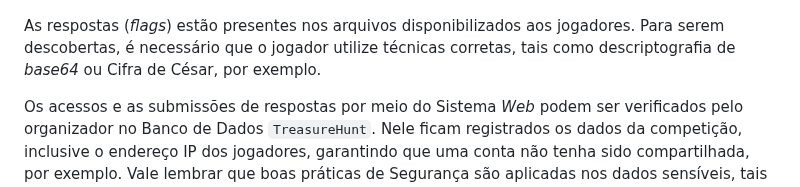
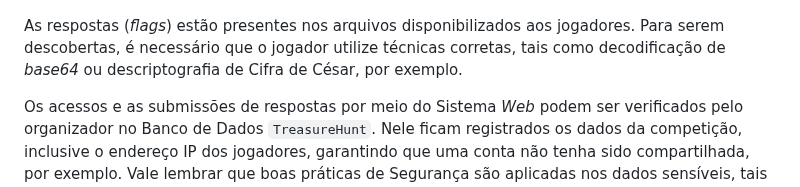
Before and after one commit to TreasureHuntGame/TreasureHunt, a Markdown page: README.md, the part around the change. GitHub-like rendering.

Commit message:
Update README.md
fix: correção do termo descriptografia em base 64 (é decodificação).

```diff
--- a/README.md
+++ b/README.md
@@ -65,7 +65,7 @@ Os _scripts_ são responsáveis por montar a competição, gerar instâncias de
 
 ![diagrama de casos deuso](Imagens/caso_uso.png)
 
-As respostas (_flags_) estão presentes nos arquivos disponibilizados aos jogadores. Para serem descobertas, é necessário que o jogador utilize técnicas corretas, tais como descriptografia de _base64_ ou Cifra de César, por exemplo.
+As respostas (_flags_) estão presentes nos arquivos disponibilizados aos jogadores. Para serem descobertas, é necessário que o jogador utilize técnicas corretas, tais como decodificação de _base64_ ou descriptografia de Cifra de César, por exemplo.
 
 Os acessos e as submissões de respostas por meio do Sistema _Web_ podem ser verificados pelo organizador no Banco de Dados `TreasureHunt`. Nele ficam registrados os dados da competição, inclusive o endereço IP dos jogadores, garantindo que uma conta não tenha sido compartilhada, por exemplo. Vale lembrar que boas práticas de Segurança são aplicadas nos dados sensíveis, tais como o uso de _hash_ e _salt_.
 
```
